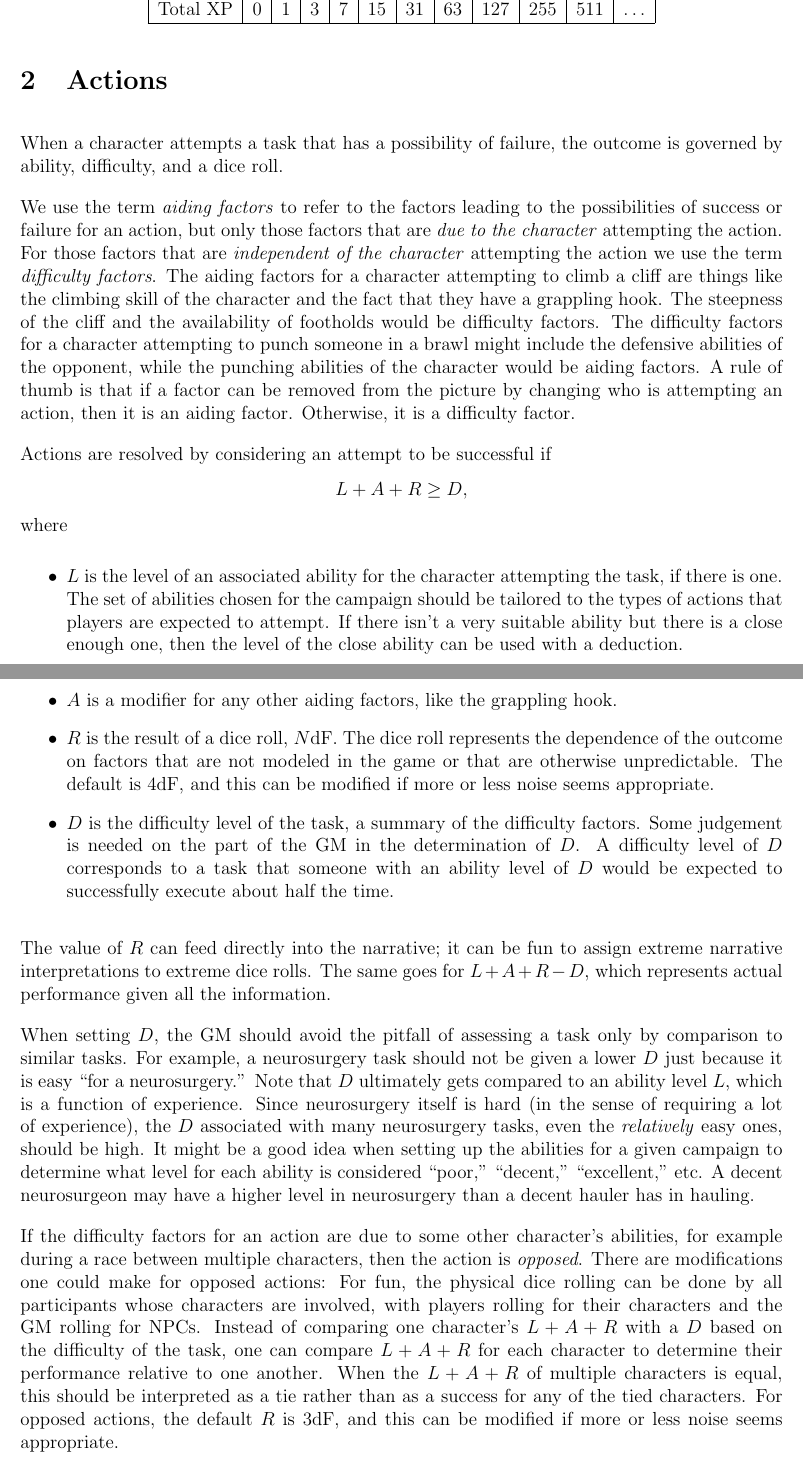
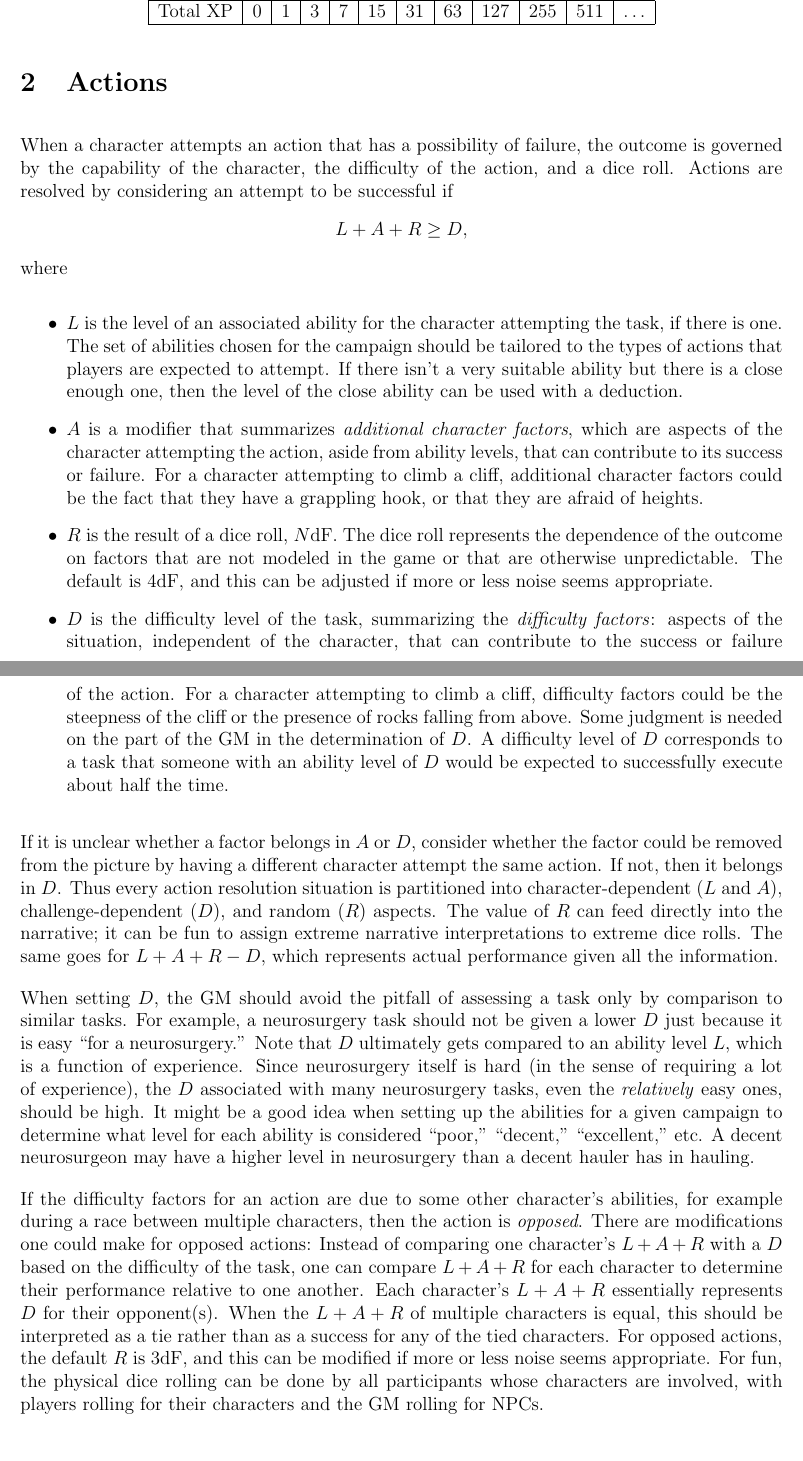
Before and after one commit to ebrahimebrahim/peupfudge, a LaTeX document (manual/peupfudge.tex, which reads manual/core.tex): two parts of pages 3 and 4 of 11, joined at a grey line, cut so that both start at the same text. Compiled offline with pdfLaTeX.

Commit message:
improve action section clarity
Major adjustments to how LARD is explained,
including renaming "aiding factors" to
"additional character factors"
and more clear description of how the different
aspects of an action get partitioned into LARD
categories.

```diff
--- a/manual/core.tex
+++ b/manual/core.tex
@@ -101,18 +101,7 @@ Total XP & 0 & 1 & 3 & 7 & 15 & 31 & 63 & 127 & 255 & 511 & $\ldots$ \\ \hline
 
 
 \section{Actions}
-When a character attempts a task that has a possibility of failure, the outcome is governed by ability, difficulty, and a dice roll.
-
-We use the term \emph{aiding factors} to refer to the factors leading to the possibilities of success or failure for an action,
-but only those factors that are \emph{due to the character} attempting the action.
-For those factors that are \emph{independent of the character} attempting the action we use the term \emph{difficulty factors}.
-The aiding factors for a character attempting to climb a cliff are things like the climbing skill of the character and the fact that they have a grappling hook.
-The steepness of the cliff and the availability of footholds would be difficulty factors.
-The difficulty factors for a character attempting to punch someone in a brawl might include the defensive abilities of the opponent,
-while the punching abilities of the character would be aiding factors.
-A rule of thumb is that if a factor can be removed from the picture by changing who is attempting an action, then it is an aiding factor.
-Otherwise, it is a difficulty factor.
-
+When a character attempts an action that has a possibility of failure, the outcome is governed by the capability of the character, the difficulty of the action, and a dice roll.
 Actions are resolved by considering an attempt to be successful if
 $$L + A + R \geq D,$$
 where
@@ -122,19 +111,35 @@ $L$ is the level of an associated ability for the character attempting the task,
 The set of abilities chosen for the campaign should be tailored to the types of actions that players are expected to attempt.
 If there isn’t a very suitable ability but there is a close enough one, then the level of the close ability can be used with a deduction.
 \item
-$A$ is a modifier for any other aiding factors, like the grappling hook.
+$A$ is a modifier that summarizes \emph{additional character factors},
+which are aspects of the character attempting the action,
+aside from ability levels,
+that can contribute to its success or failure.
+For a character attempting to climb a cliff,
+additional character factors could be the fact that they
+have a grappling hook,
+or that they are afraid of heights.
 \item
 $R$ is the result of a dice roll, $N$dF.
 The dice roll represents the dependence of the outcome on factors that are not modeled in the game or that are otherwise unpredictable.
-The default is $4$dF, and this can be modified if more or less noise seems appropriate.
+The default is $4$dF, and this can be adjusted if more or less noise seems appropriate.
 \item
-$D$ is the difficulty level of the task, a summary of the difficulty factors.
-Some judgement is needed on the part of the GM in the determination of $D$.
+$D$ is the difficulty level of the task,
+summarizing the \emph{difficulty factors}: aspects of the situation,
+independent of the character,
+that can contribute to the success or failure of the action.
+For a character attempting to climb a cliff, difficulty factors could be
+the steepness of the cliff or the presence of rocks falling from above.
+Some judgment is needed on the part of the GM in the determination of $D$.
 A difficulty level of $D$ corresponds to a task that someone with an ability level of $D$ would be expected to successfully execute about half the time.
 \end{itemize}
 
+If it is unclear whether a factor belongs in $A$ or $D$, consider whether the factor could be removed from the picture by having a different character attempt the same action. If not, then it belongs in $D$.
+Thus every action resolution situation is partitioned into
+character-dependent ($L$ and $A$), challenge-dependent ($D$), and random ($R$) aspects.
 The value of $R$ can feed directly into the narrative; it can be fun to assign extreme narrative interpretations to extreme dice rolls.
 The same goes for $L + A + R - D$, which represents actual performance given all the information.
+
 
 When setting $D$, the GM should avoid the pitfall of assessing a task only by comparison to similar tasks.
 For example, a neurosurgery task should not be given a lower $D$ just because it is easy ``for a neurosurgery.''
@@ -143,11 +148,6 @@ Since neurosurgery itself is hard (in the sense of requiring a lot of experience
 It might be a good idea when setting up the abilities for a given campaign to determine what level for each ability is considered ``poor,'' ``decent,'' ``excellent,'' etc.
 A decent neurosurgeon may have a higher level in neurosurgery than a decent hauler has in hauling.
 
-If the difficulty factors for an action are due to some other character's abilities, for example during a race between multiple characters, then the action is \emph{opposed}.
-There are modifications one could make for opposed actions:
-For fun, the physical dice rolling can be done by all participants whose characters are involved, with players rolling for their characters and the GM rolling for NPCs.
-Instead of comparing one character’s $L + A + R$ with a $D$ based on the difficulty of the task, one can compare $L + A + R$ for each character to determine their performance relative to one another.
-When the $L + A + R$ of multiple characters is equal, this should be interpreted as a tie rather than as a success for any of the tied characters.
-For opposed actions, the default $R$ is $3$dF, and this can be modified if more or less noise seems appropriate.
+If the difficulty factors for an action are due to some other character’s abilities, for example during a race between multiple characters, then the action is \emph{opposed}. There are modifications one could make for opposed actions: Instead of comparing one character’s $L + A + R$ with a $D$ based on the difficulty of the task, one can compare $L + A + R$ for each character to determine their performance relative to one another. Each character's $L + A + R$ essentially represents $D$ for their opponent(s). When the $L + A + R$ of multiple characters is equal, this should be interpreted as a tie rather than as a success for any of the tied characters. For opposed actions, the default $R$ is $3$dF, and this can be modified if more or less noise seems appropriate. For fun, the physical dice rolling can be done by all participants whose characters are involved, with players rolling for their characters and the GM rolling for NPCs.
 
 Happy \peupfudge{}ing!
```
Also changed, not shown: manual/reference_sheet.svg.
